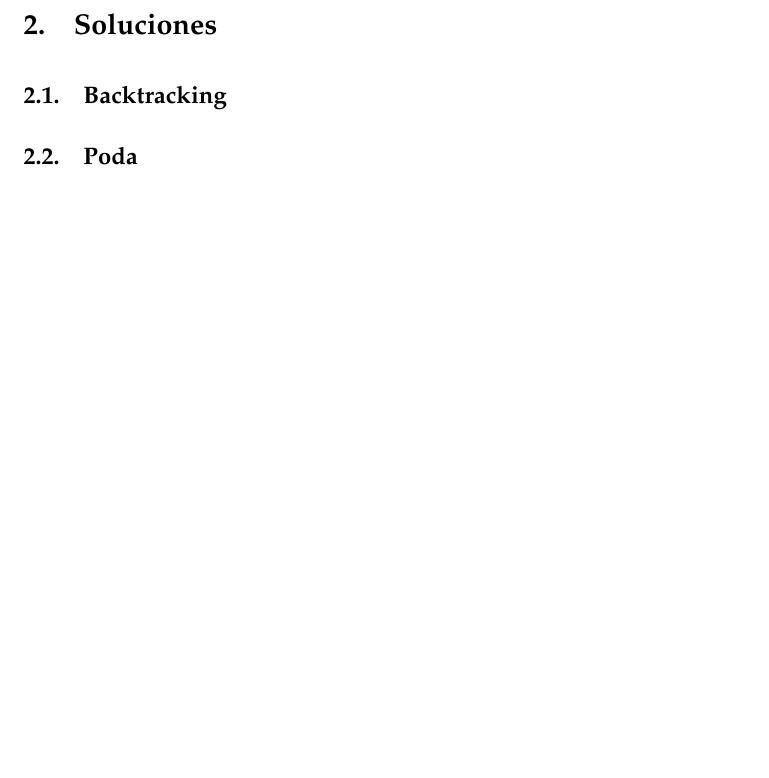
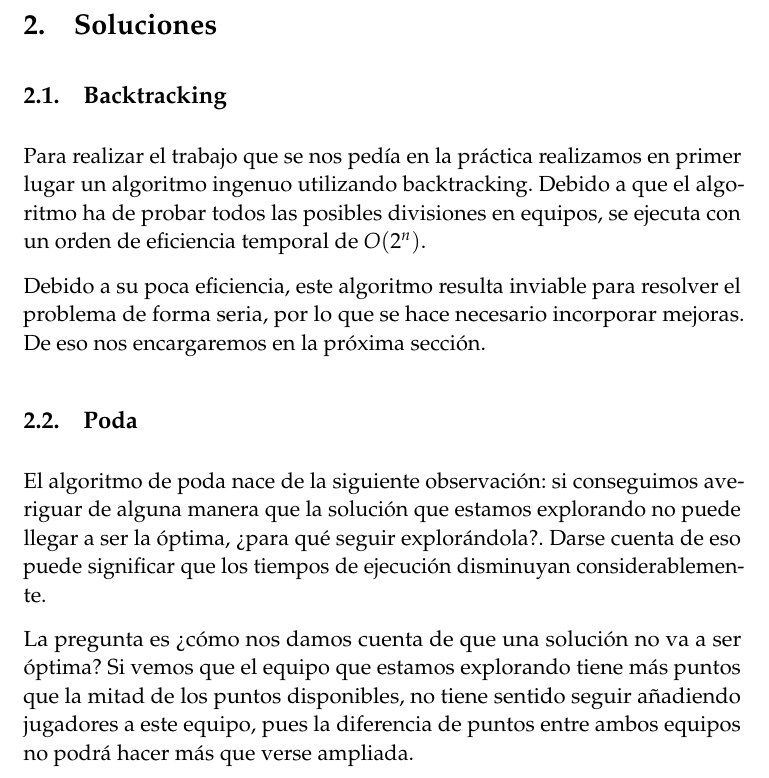
Before and after one commit to practicas-mp/backtracking, a LaTeX paper (memoir.tex): part of page 2 of 2 before the commit and part of page 2 of 3 after it, cut so that both start at the same text, the shorter picture padded with empty space. Compiled offline with pdfLaTeX.

Commit message:
Updated .gitignore and wrote about bactracking and branch and bound in memoir

```diff
--- a/memoir.tex
+++ b/memoir.tex
@@ -140,9 +140,14 @@ de sus miembros sea la misma.
 
 \section{Soluciones}
 \subsection{Backtracking}
+Para realizar el trabajo que se nos pedía en la práctica realizamos en primer lugar un algoritmo ingenuo utilizando backtracking. Debido a que el algoritmo ha de probar todos las posibles divisiones en equipos, se ejecuta con un orden de eficiencia temporal de $O(2^n)$.
+
+Debido a su poca eficiencia, este algoritmo resulta inviable para resolver el problema de forma seria, por lo que se hace necesario incorporar mejoras. De eso nos encargaremos en la próxima sección.
 
 \subsection{Poda}
+El algoritmo de poda nace de la siguiente observación: si conseguimos averiguar de alguna manera que la solución que estamos explorando no puede llegar a ser la óptima, ¿para qué seguir explorándola?. Darse cuenta de eso puede significar que los tiempos de ejecución disminuyan considerablemente.
 
+La pregunta es ¿cómo nos damos cuenta de que una solución no va a ser óptima? Si vemos que el equipo que estamos explorando tiene más puntos que la mitad de los puntos disponibles, no tiene sentido seguir añadiendo jugadores a este equipo, pues la diferencia de puntos entre ambos equipos no podrá hacer más que verse ampliada.
 
 \section{Comparación de rendimiento}
 
```
Also changed, not shown: 1 other file.
